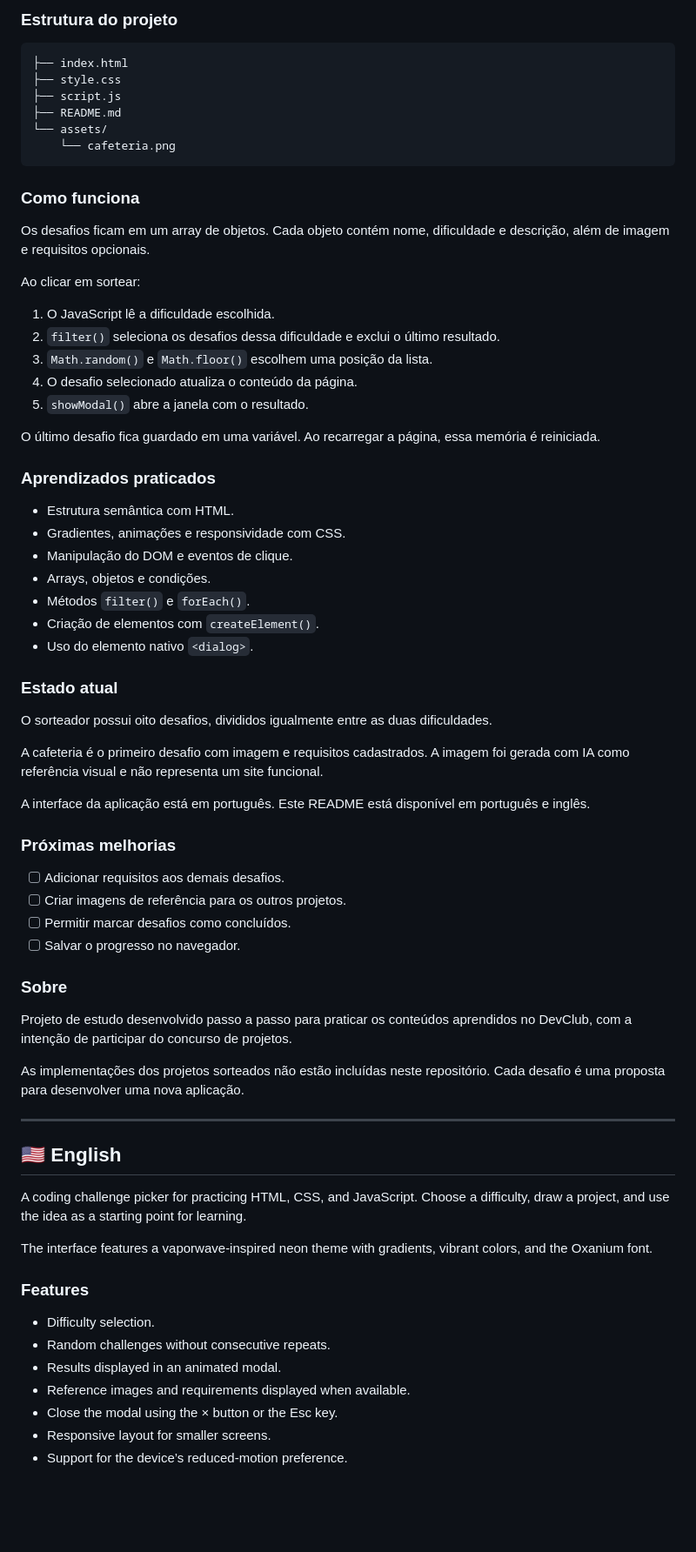
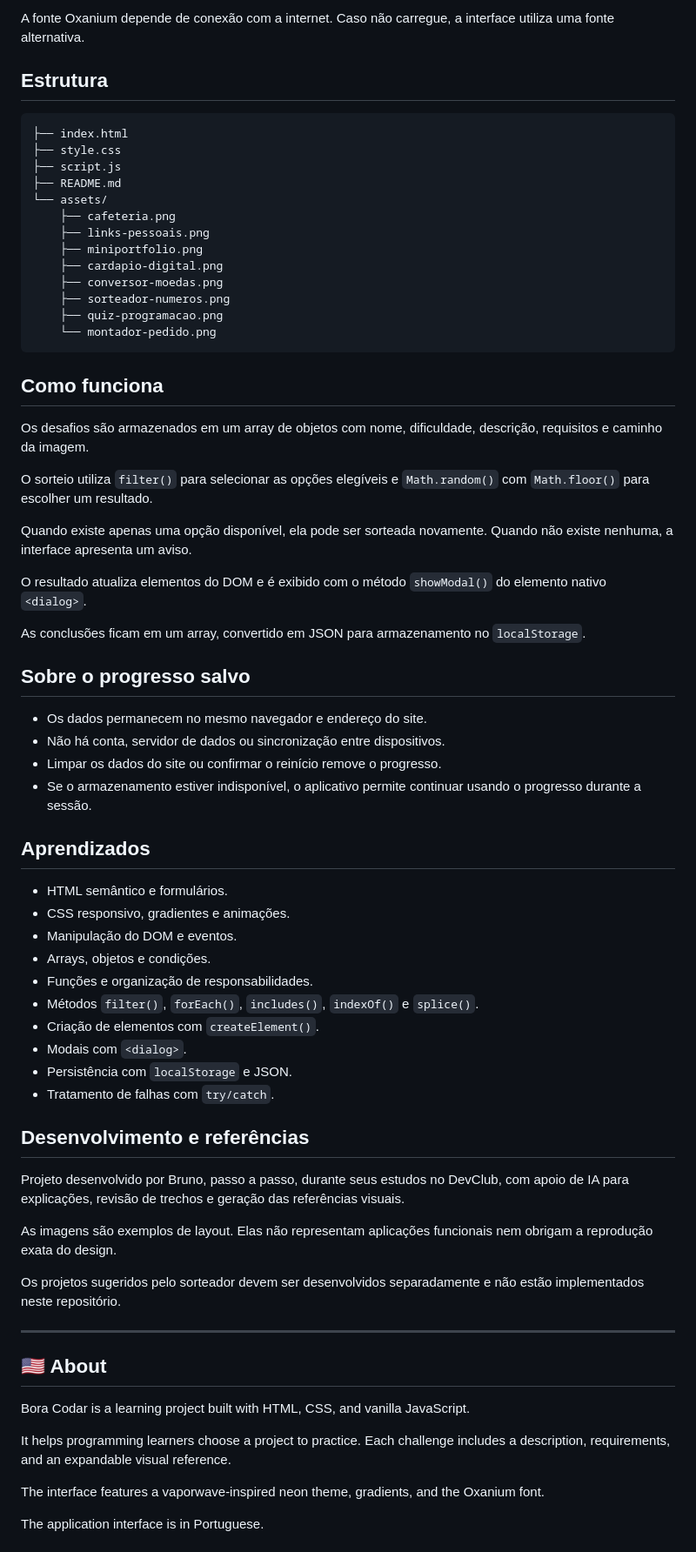
Before and after one commit to brunohsantana-dev/challenge-draw, a Markdown page: README.md, the part around one of its changes. Shown at 87% size. Drawn GitHub-style; blank space fills up the shorter version.

Commit message:
Revise README for clarity and detail
Updated README to enhance project description, features, and usage instructions.

````diff
--- a/README.md
+++ b/README.md
@@ -48,5 +75,7 @@ A fonte Oxanium é carregada pela internet. Caso não esteja disponível, a pág
 
-### Estrutura do projeto
+A fonte Oxanium depende de conexão com a internet. Caso não carregue, a interface utiliza uma fonte alternativa.
+
+## Estrutura
 
 ```text
 ├── index.html
@@ -54,71 +83,67 @@ A fonte Oxanium é carregada pela internet. Caso não esteja disponível, a pág
 ├── script.js
 ├── README.md
 └── assets/
-    └── cafeteria.png
+    ├── cafeteria.png
+    ├── links-pessoais.png
+    ├── miniportfolio.png
+    ├── cardapio-digital.png
+    ├── conversor-moedas.png
+    ├── sorteador-numeros.png
+    ├── quiz-programacao.png
+    └── montador-pedido.png
 ```
 
-### Como funciona
+## Como funciona
 
-Os desafios ficam em um array de objetos. Cada objeto contém nome, dificuldade e descrição, além de imagem e requisitos opcionais.
+Os desafios são armazenados em um array de objetos com nome, dificuldade, descrição, requisitos e caminho da imagem.
 
-Ao clicar em sortear:
+O sorteio utiliza `filter()` para selecionar as opções elegíveis e `Math.random()` com `Math.floor()` para escolher um resultado.
 
-1. O JavaScript lê a dificuldade escolhida.
-2. `filter()` seleciona os desafios dessa dificuldade e exclui o último resultado.
-3. `Math.random()` e `Math.floor()` escolhem uma posição da lista.
-4. O desafio selecionado atualiza o conteúdo da página.
-5. `showModal()` abre a janela com o resultado.
+Quando existe apenas uma opção disponível, ela pode ser sorteada novamente. Quando não existe nenhuma, a interface apresenta um aviso.
 
-O último desafio fica guardado em uma variável. Ao recarregar a página, essa memória é reiniciada.
+O resultado atualiza elementos do DOM e é exibido com o método `showModal()` do elemento nativo `<dialog>`.
 
-### Aprendizados praticados
+As conclusões ficam em um array, convertido em JSON para armazenamento no `localStorage`.
 
-- Estrutura semântica com HTML.
-- Gradientes, animações e responsividade com CSS.
-- Manipulação do DOM e eventos de clique.
+## Sobre o progresso salvo
+
+- Os dados permanecem no mesmo navegador e endereço do site.
+- Não há conta, servidor de dados ou sincronização entre dispositivos.
+- Limpar os dados do site ou confirmar o reinício remove o progresso.
+- Se o armazenamento estiver indisponível, o aplicativo permite continuar usando o progresso durante a sessão.
+
+## Aprendizados
+
+- HTML semântico e formulários.
+- CSS responsivo, gradientes e animações.
+- Manipulação do DOM e eventos.
 - Arrays, objetos e condições.
-- Métodos `filter()` e `forEach()`.
+- Funções e organização de responsabilidades.
+- Métodos `filter()`, `forEach()`, `includes()`, `indexOf()` e `splice()`.
 - Criação de elementos com `createElement()`.
-- Uso do elemento nativo `<dialog>`.
+- Modais com `<dialog>`.
+- Persistência com `localStorage` e JSON.
+- Tratamento de falhas com `try/catch`.
 
-### Estado atual
+## Desenvolvimento e referências
 
-O sorteador possui oito desafios, divididos igualmente entre as duas dificuldades.
+Projeto desenvolvido por Bruno, passo a passo, durante seus estudos no DevClub, com apoio de IA para explicações, revisão de trechos e geração das referências visuais.
 
-A cafeteria é o primeiro desafio com imagem e requisitos cadastrados. A imagem foi gerada com IA como referência visual e não representa um site funcional.
+As imagens são exemplos de layout. Elas não representam aplicações funcionais nem obrigam a reprodução exata do design.
 
-A interface da aplicação está em português. Este README está disponível em português e inglês.
-
-### Próximas melhorias
-
-- [ ] Adicionar requisitos aos demais desafios.
-- [ ] Criar imagens de referência para os outros projetos.
-- [ ] Permitir marcar desafios como concluídos.
-- [ ] Salvar o progresso no navegador.
-
-### Sobre
-
-Projeto de estudo desenvolvido passo a passo para praticar os conteúdos aprendidos no DevClub, com a intenção de participar do concurso de projetos.
-
-As implementações dos projetos sorteados não estão incluídas neste repositório. Cada desafio é uma proposta para desenvolver uma nova aplicação.
+Os projetos sugeridos pelo sorteador devem ser desenvolvidos separadamente e não estão implementados neste repositório.
 
 ---
 
 <a id="english"></a>
 
-## 🇺🇸 English
+## 🇺🇸 About
 
-A coding challenge picker for practicing HTML, CSS, and JavaScript. Choose a difficulty, draw a project, and use the idea as a starting point for learning.
+Bora Codar is a learning project built with HTML, CSS, and vanilla JavaScript.
 
-The interface features a vaporwave-inspired neon theme with gradients, vibrant colors, and the Oxanium font.
+It helps programming learners choose a project to practice. Each challenge includes a description, requirements, and an expandable visual reference.
 
-### Features
+The interface features a vaporwave-inspired neon theme, gradients, and the Oxanium font.
 
-- Difficulty selection.
-- Random challenges without consecutive repeats.
-- Results displayed in an animated modal.
-- Reference images and requirements displayed when available.
-- Close the modal using the × button or the Esc key.
-- Responsive layout for smaller screens.
-- Support for the device’s reduced-motion preference.
+The application interface is in Portuguese.
 
````
Also changed, not shown: other parts of README.md (+116 -64 lines).
